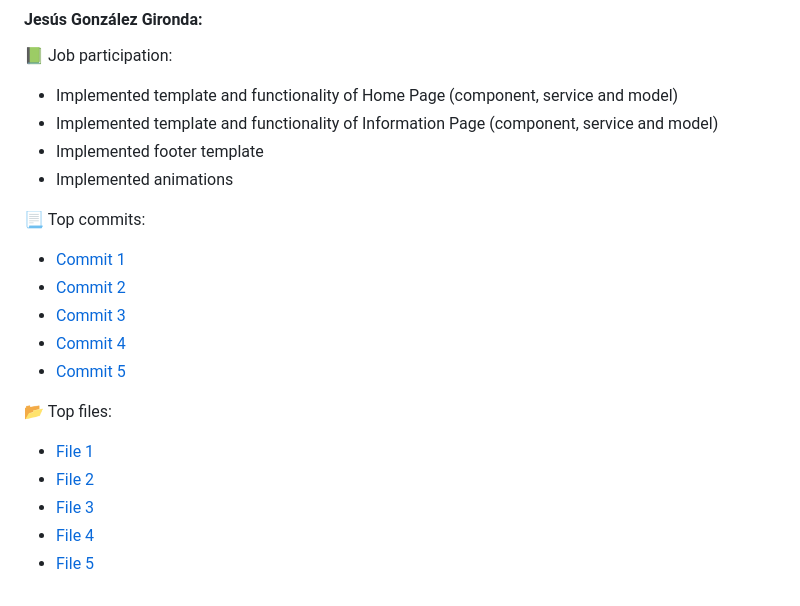
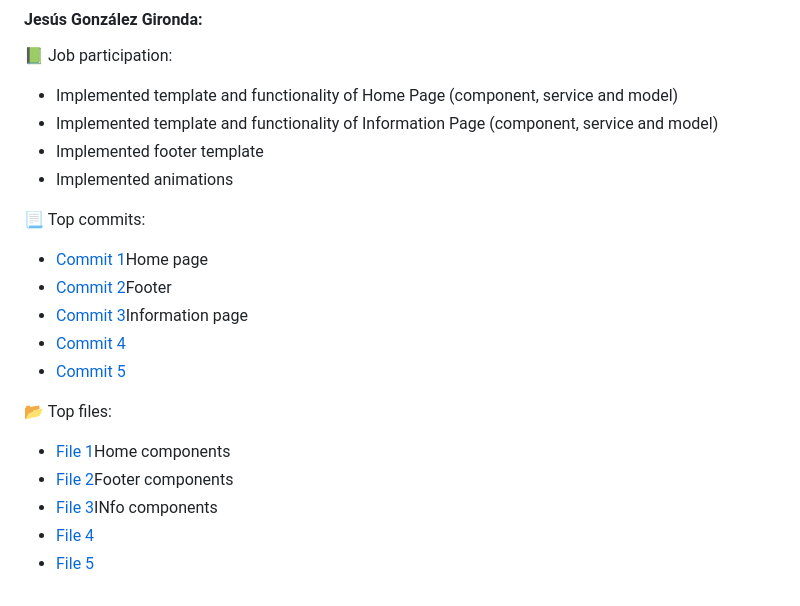
Before and after one commit to CodeURJC-DAW-2022-23/webapp17, a Markdown page: README.md, the part around the change. GitHub-like rendering.

```diff
--- a/README.md
+++ b/README.md
@@ -456,15 +456,15 @@ To see the API documentation there are two options:
 - Implemented animations
 
 📃 Top commits:
-- [Commit 1](https://github.com/CodeURJC-DAW-2022-23/webapp17/commit/7e2b8d9c8b88fd7fd9cd3b159e310a5db56f9448)
-- [Commit 2](https://github.com/CodeURJC-DAW-2022-23/webapp17/commit/b6c457fe0f9f9d61303bc6ea4ddd6ef08f14ee1d)
-- [Commit 3](https://github.com/CodeURJC-DAW-2022-23/webapp17/commit/a8b352b56b85124a953be08925b27bd4257ca171)
+- [Commit 1](https://github.com/CodeURJC-DAW-2022-23/webapp17/commit/7e2b8d9c8b88fd7fd9cd3b159e310a5db56f9448)Home page
+- [Commit 2](https://github.com/CodeURJC-DAW-2022-23/webapp17/commit/b6c457fe0f9f9d61303bc6ea4ddd6ef08f14ee1d)Footer
+- [Commit 3](https://github.com/CodeURJC-DAW-2022-23/webapp17/commit/a8b352b56b85124a953be08925b27bd4257ca171)Information page
 - [Commit 4](https://github.com/CodeURJC-DAW-2022-23/webapp17/commit/356e46e151eb0f17e307522a2deac55ff3c48fcb)
 - [Commit 5](https://github.com/CodeURJC-DAW-2022-23/webapp17/commit/ca03f56f6e2eb0126d6ba61d837a70c6bb36594e)
 
 📂 Top files:
-- [File 1](https://github.com/CodeURJC-DAW-2022-23/webapp17/blob/main/frontend/gustosa/src/app/component/home/home.component.ts)
-- [File 2](https://github.com/CodeURJC-DAW-2022-23/webapp17/blob/main/frontend/gustosa/src/app/component/footer.component.ts)
-- [File 3](https://github.com/CodeURJC-DAW-2022-23/webapp17/blob/main/frontend/gustosa/src/app/component/info/info.component.ts)
+- [File 1](https://github.com/CodeURJC-DAW-2022-23/webapp17/blob/main/frontend/gustosa/src/app/component/home/home.component.ts)Home components
+- [File 2](https://github.com/CodeURJC-DAW-2022-23/webapp17/blob/main/frontend/gustosa/src/app/component/footer.component.ts)Footer components
+- [File 3](https://github.com/CodeURJC-DAW-2022-23/webapp17/blob/main/frontend/gustosa/src/app/component/info/info.component.ts)INfo components
 - [File 4](https://github.com/CodeURJC-DAW-2022-23/webapp17/blob/main/frontend/gustosa/src/app/component/info/info.component.html)
 - [File 5](https://github.com/CodeURJC-DAW-2022-23/webapp17/blob/main/frontend/gustosa/src/app/component/home/home.component.html)
```
